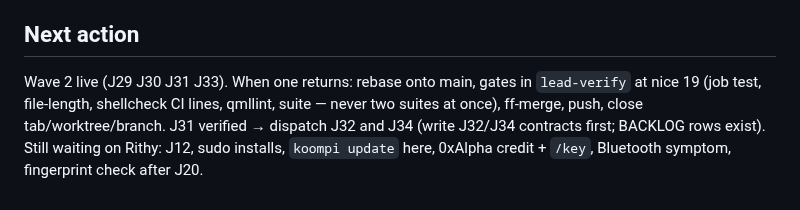
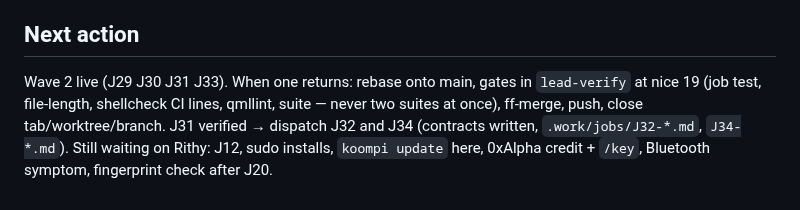
Before and after one commit to koompi/desktop, a Markdown page: .work/LEAD.md, the part around the change. Drawn GitHub-style.

Commit message:
work: J32 and J34 contracts (serial after J31)

```diff
--- a/.work/LEAD.md
+++ b/.work/LEAD.md
@@ -112,4 +112,4 @@ Watcher: Monitor loop, 45 s.
 
 ## Next action
 
-Wave 2 live (J29 J30 J31 J33). When one returns: rebase onto main, gates in `lead-verify` at nice 19 (job test, file-length, shellcheck CI lines, qmllint, suite — never two suites at once), ff-merge, push, close tab/worktree/branch. J31 verified → dispatch J32 and J34 (write J32/J34 contracts first; BACKLOG rows exist). Still waiting on Rithy: J12, sudo installs, `koompi update` here, 0xAlpha credit + `/key`, Bluetooth symptom, fingerprint check after J20.
+Wave 2 live (J29 J30 J31 J33). When one returns: rebase onto main, gates in `lead-verify` at nice 19 (job test, file-length, shellcheck CI lines, qmllint, suite — never two suites at once), ff-merge, push, close tab/worktree/branch. J31 verified → dispatch J32 and J34 (contracts written, `.work/jobs/J32-*.md`, `J34-*.md`). Still waiting on Rithy: J12, sudo installs, `koompi update` here, 0xAlpha credit + `/key`, Bluetooth symptom, fingerprint check after J20.
```
Also changed, not shown: .work/jobs/J32-osd-cli-battery-hook-tui.md (added, +50 -0 lines), .work/jobs/J34-update-badge-bar-keys.md (added, +48 -0 lines).
